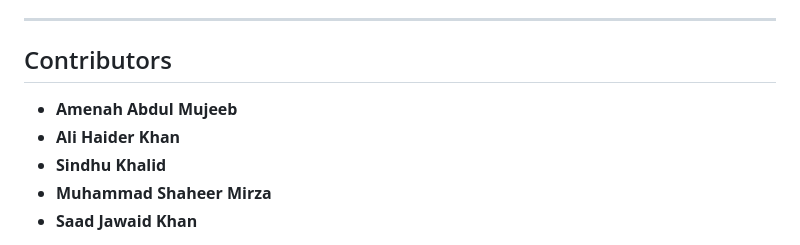
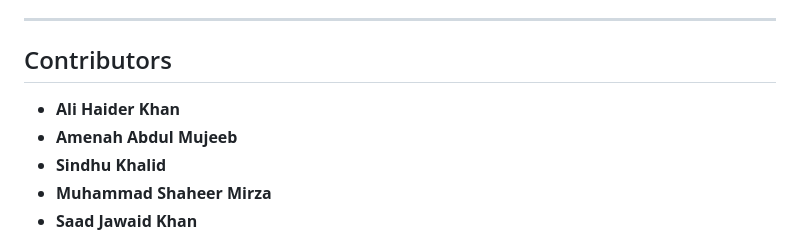
Before and after one commit to ahk7300/PSLapp, a Markdown page: README.md, the part around the change. GitHub-like rendering.

```diff
--- a/README.md
+++ b/README.md
@@ -85,8 +85,8 @@ This project is licensed under the **MIT License**. See the `LICENSE` file for d
 ---
 
 ## Contributors
+- **Ali Haider Khan**
 - **Amenah Abdul Mujeeb**
-- **Ali Haider Khan**
 - **Sindhu Khalid**
 - **Muhammad Shaheer Mirza**
 - **Saad Jawaid Khan**
```
